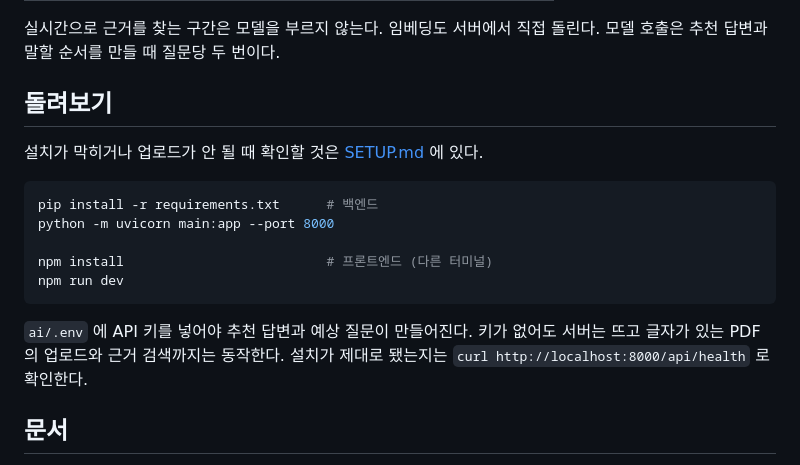
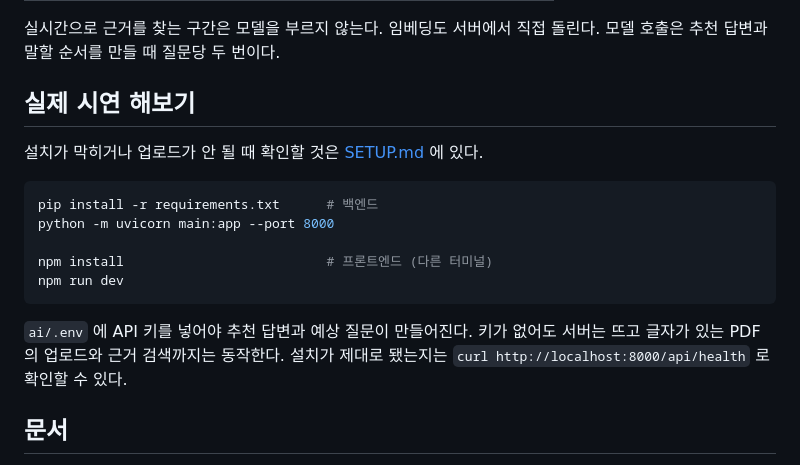
Before and after one commit to VibeByeBug/vibebyebug, a Markdown page: README.md, the part around one of its changes. GitHub-like rendering.

````diff
--- a/README.md
+++ b/README.md
@@ -78,7 +75,7 @@ VibeByeBug 팀 — 조은비(PM, QA), 민서정(백엔드), 박서연(프론트
 실시간으로 근거를 찾는 구간은 모델을 부르지 않는다. 임베딩도 서버에서 직접 돌린다.
 모델 호출은 추천 답변과 말할 순서를 만들 때 질문당 두 번이다.
 
-## 돌려보기
+## 실제 시연 해보기
 
 설치가 막히거나 업로드가 안 될 때 확인할 것은 [SETUP.md](SETUP.md) 에 있다.
 
@@ -90,9 +87,9 @@ npm install                          # 프론트엔드 (다른 터미널)
 npm run dev
 ```
 
-`ai/.env` 에 API 키를 넣어야 추천 답변과 예상 질문이 만들어진다. 키가 없어도 서버는 뜨고
-글자가 있는 PDF 의 업로드와 근거 검색까지는 동작한다.
-설치가 제대로 됐는지는 `curl http://localhost:8000/api/health` 로 확인한다.
+`ai/.env` 에 API 키를 넣어야 추천 답변과 예상 질문이 만들어진다.
+키가 없어도 서버는 뜨고 글자가 있는 PDF 의 업로드와 근거 검색까지는 동작한다.
+설치가 제대로 됐는지는 `curl http://localhost:8000/api/health` 로 확인할 수 있다.
 
 ## 문서
 
````
Also changed, not shown: other parts of README.md (+12 -15 lines).
